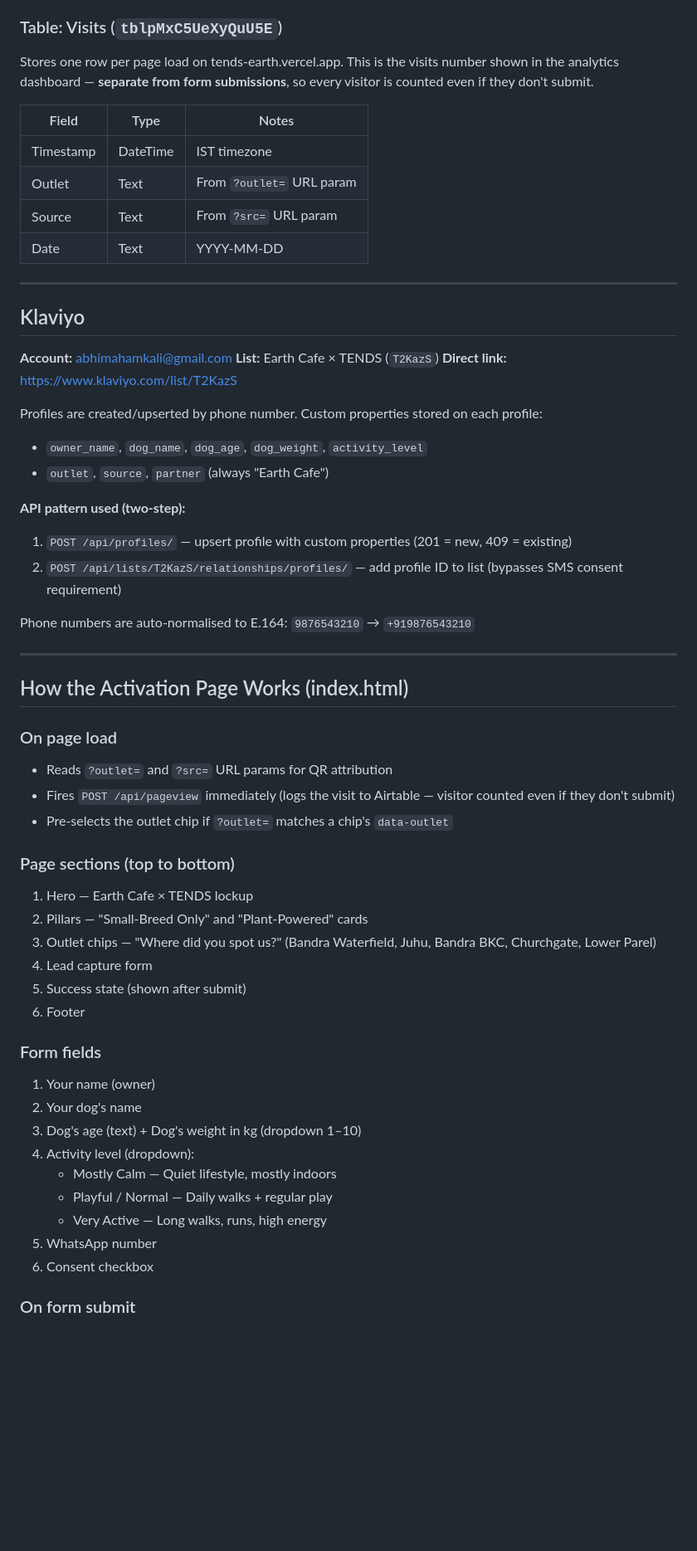
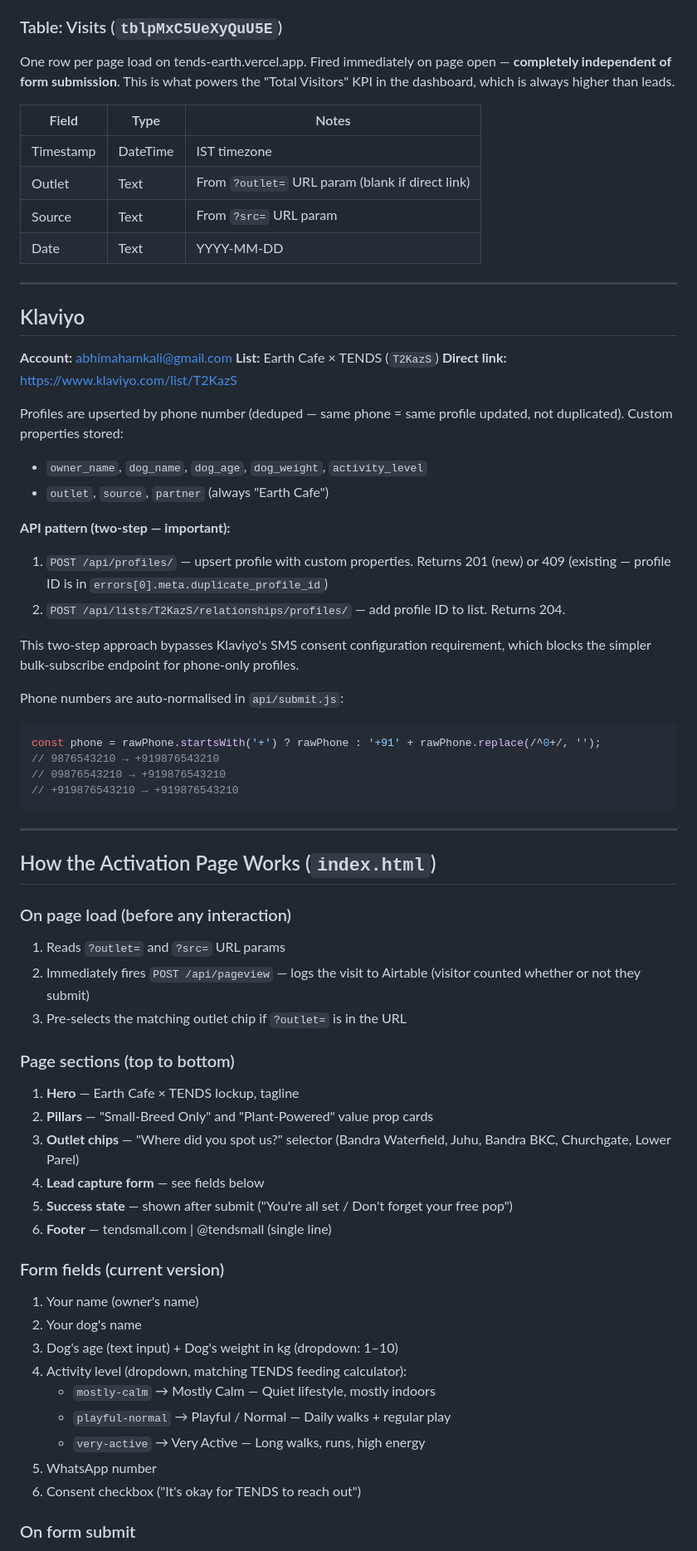
Before and after one commit to abhimahamkali/tends-earth, a Markdown page: PROJECT.md, the part around one of its changes. Shown at 83% size. Rendered like a GitHub page; blank space fills up the shorter version.

````diff
--- a/PROJECT.md
+++ b/PROJECT.md
@@ -146,12 +152,12 @@ Stores one row per form submission.
 
 ### Table: Visits (`tblpMxC5UeXyQuU5E`)
 
-Stores one row per page load on tends-earth.vercel.app. This is the visits number shown in the analytics dashboard — **separate from form submissions**, so every visitor is counted even if they don't submit.
+One row per page load on tends-earth.vercel.app. Fired immediately on page open — **completely independent of form submission**. This is what powers the "Total Visitors" KPI in the dashboard, which is always higher than leads.
 
 | Field | Type | Notes |
 |-------|------|-------|
 | Timestamp | DateTime | IST timezone |
-| Outlet | Text | From `?outlet=` URL param |
+| Outlet | Text | From `?outlet=` URL param (blank if direct link) |
 | Source | Text | From `?src=` URL param |
 | Date | Text | YYYY-MM-DD |
 
@@ -163,42 +169,50 @@ Stores one row per page load on tends-earth.vercel.app. This is the visits numbe
 **List:** Earth Cafe × TENDS (`T2KazS`)
 **Direct link:** https://www.klaviyo.com/list/T2KazS
 
-Profiles are created/upserted by phone number. Custom properties stored on each profile:
+Profiles are upserted by phone number (deduped — same phone = same profile updated, not duplicated). Custom properties stored:
 - `owner_name`, `dog_name`, `dog_age`, `dog_weight`, `activity_level`
 - `outlet`, `source`, `partner` (always "Earth Cafe")
 
-**API pattern used (two-step):**
-1. `POST /api/profiles/` — upsert profile with custom properties (201 = new, 409 = existing)
-2. `POST /api/lists/T2KazS/relationships/profiles/` — add profile ID to list (bypasses SMS consent requirement)
+**API pattern (two-step — important):**
+1. `POST /api/profiles/` — upsert profile with custom properties. Returns 201 (new) or 409 (existing — profile ID is in `errors[0].meta.duplicate_profile_id`)
+2. `POST /api/lists/T2KazS/relationships/profiles/` — add profile ID to list. Returns 204.
 
-Phone numbers are auto-normalised to E.164: `9876543210` → `+919876543210`
+This two-step approach bypasses Klaviyo's SMS consent configuration requirement, which blocks the simpler bulk-subscribe endpoint for phone-only profiles.
+
+Phone numbers are auto-normalised in `api/submit.js`:
+```js
+const phone = rawPhone.startsWith('+') ? rawPhone : '+91' + rawPhone.replace(/^0+/, '');
+// 9876543210 → +919876543210
+// 09876543210 → +919876543210
+// +919876543210 → +919876543210
+```
 
 ---
 
-## How the Activation Page Works (index.html)
+## How the Activation Page Works (`index.html`)
 
-### On page load
-- Reads `?outlet=` and `?src=` URL params for QR attribution
-- Fires `POST /api/pageview` immediately (logs the visit to Airtable — visitor counted even if they don't submit)
-- Pre-selects the outlet chip if `?outlet=` matches a chip's `data-outlet`
+### On page load (before any interaction)
+1. Reads `?outlet=` and `?src=` URL params
+2. Immediately fires `POST /api/pageview` — logs the visit to Airtable (visitor counted whether or not they submit)
+3. Pre-selects the matching outlet chip if `?outlet=` is in the URL
 
 ### Page sections (top to bottom)
-1. Hero — Earth Cafe × TENDS lockup
-2. Pillars — "Small-Breed Only" and "Plant-Powered" cards
-3. Outlet chips — "Where did you spot us?" (Bandra Waterfield, Juhu, Bandra BKC, Churchgate, Lower Parel)
-4. Lead capture form
-5. Success state (shown after submit)
-6. Footer
+1. **Hero** — Earth Cafe × TENDS lockup, tagline
+2. **Pillars** — "Small-Breed Only" and "Plant-Powered" value prop cards
+3. **Outlet chips** — "Where did you spot us?" selector (Bandra Waterfield, Juhu, Bandra BKC, Churchgate, Lower Parel)
+4. **Lead capture form** — see fields below
+5. **Success state** — shown after submit ("You're all set / Don't forget your free pop")
+6. **Footer** — tendsmall.com | @tendsmall (single line)
 
-### Form fields
-1. Your name (owner)
+### Form fields (current version)
+1. Your name (owner's name)
 2. Your dog's name
-3. Dog's age (text) + Dog's weight in kg (dropdown 1–10)
-4. Activity level (dropdown):
-   - Mostly Calm — Quiet lifestyle, mostly indoors
-   - Playful / Normal — Daily walks + regular play
-   - Very Active — Long walks, runs, high energy
+3. Dog's age (text input) + Dog's weight in kg (dropdown: 1–10)
+4. Activity level (dropdown, matching TENDS feeding calculator):
+   - `mostly-calm` → Mostly Calm — Quiet lifestyle, mostly indoors
+   - `playful-normal` → Playful / Normal — Daily walks + regular play
+   - `very-active` → Very Active — Long walks, runs, high energy
 5. WhatsApp number
-6. Consent checkbox
+6. Consent checkbox ("It's okay for TENDS to reach out")
 
 ### On form submit
````
Also changed, not shown: other parts of PROJECT.md (+120 -98 lines).
